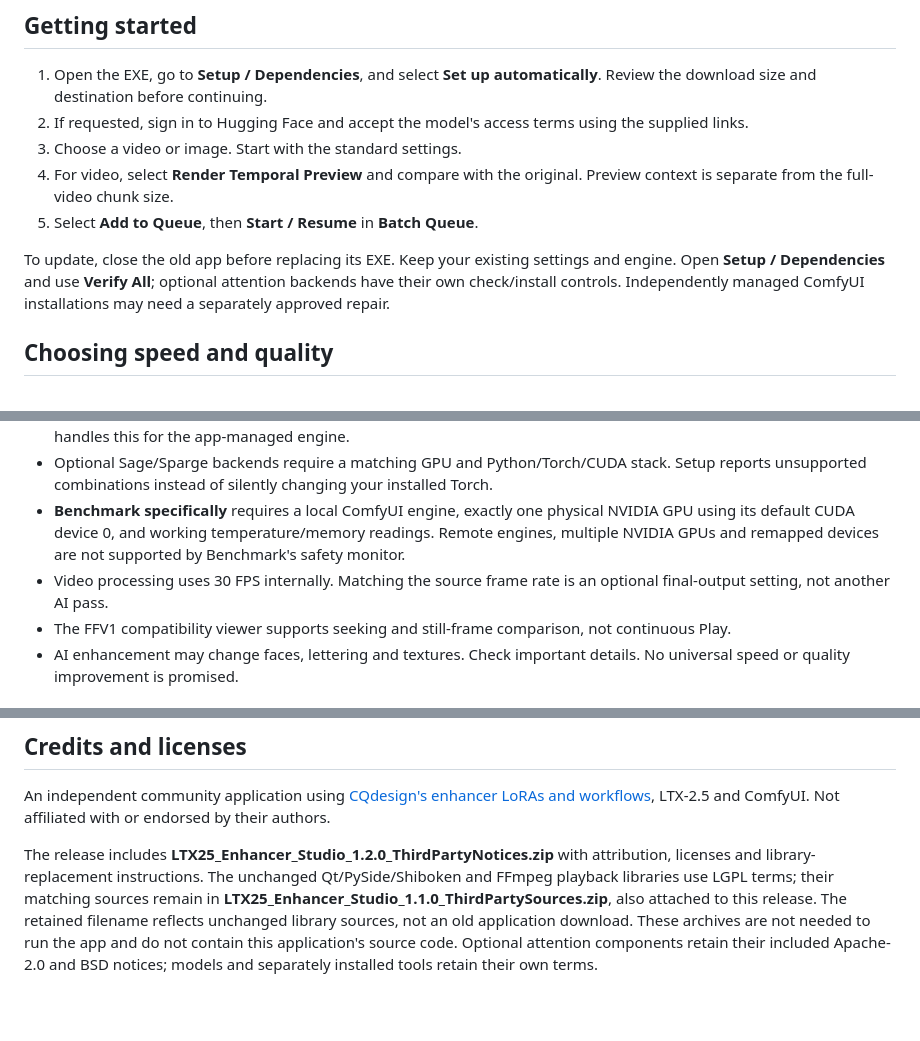
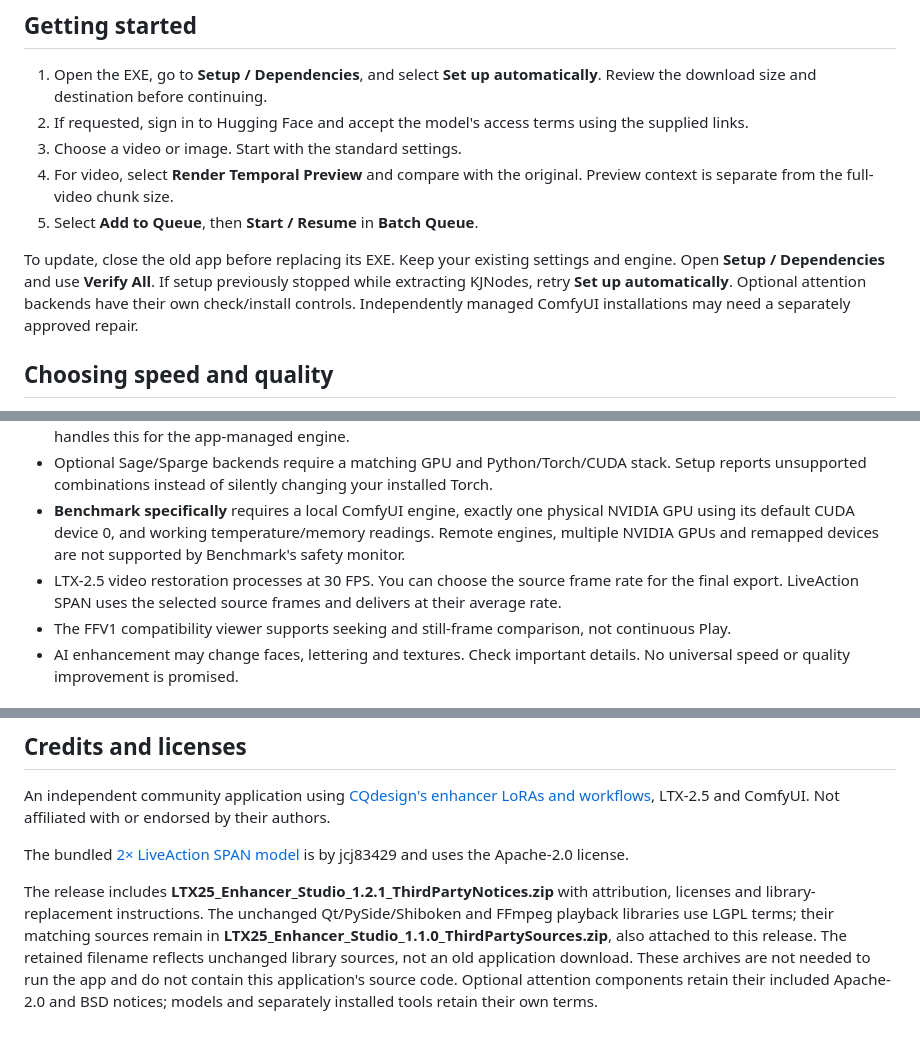
Before and after one commit to skv89/LTX-2.5-Enhancer-Studio, a Markdown page: README.md, 3 parts joined by grey strips. Drawn GitHub-style; blank space fills up the shorter version.

```diff
--- a/README.md
+++ b/README.md
@@ -37,7 +55,7 @@ The example below is an unrun test list, not a speed claim. Benchmark measures v
 4. For video, select **Render Temporal Preview** and compare with the original. Preview context is separate from the full-video chunk size.
 5. Select **Add to Queue**, then **Start / Resume** in **Batch Queue**.
 
-To update, close the old app before replacing its EXE. Keep your existing settings and engine. Open **Setup / Dependencies** and use **Verify All**; optional attention backends have their own check/install controls. Independently managed ComfyUI installations may need a separately approved repair.
+To update, close the old app before replacing its EXE. Keep your existing settings and engine. Open **Setup / Dependencies** and use **Verify All**. If setup previously stopped while extracting KJNodes, retry **Set up automatically**. Optional attention backends have their own check/install controls. Independently managed ComfyUI installations may need a separately approved repair.
 
 ## Choosing speed and quality
 
@@ -60,7 +78,7 @@ Leave **Keep original audio and subtitles** on to preserve every source audio/su
 - Some model downloads require Hugging Face access approval. Rendering requires **cuDNN 9.24.x**; automatic setup handles this for the app-managed engine.
 - Optional Sage/Sparge backends require a matching GPU and Python/Torch/CUDA stack. Setup reports unsupported combinations instead of silently changing your installed Torch.
 - **Benchmark specifically** requires a local ComfyUI engine, exactly one physical NVIDIA GPU using its default CUDA device 0, and working temperature/memory readings. Remote engines, multiple NVIDIA GPUs and remapped devices are not supported by Benchmark's safety monitor.
-- Video processing uses 30 FPS internally. Matching the source frame rate is an optional final-output setting, not another AI pass.
+- LTX-2.5 video restoration processes at 30 FPS. You can choose the source frame rate for the final export. LiveAction SPAN uses the selected source frames and delivers at their average rate.
 - The FFV1 compatibility viewer supports seeking and still-frame comparison, not continuous Play.
 - AI enhancement may change faces, lettering and textures. Check important details. No universal speed or quality improvement is promised.
 
@@ -80,4 +98,6 @@ These previously published examples show the v1.1.0 interface; the v1.2.0 Benchm
 
 An independent community application using [CQdesign's enhancer LoRAs and workflows](https://huggingface.co/CQdesign/LTX-2.5-CQ-Video-and-Image-Enhancer-LoRAs), LTX-2.5 and ComfyUI. Not affiliated with or endorsed by their authors.
 
-The release includes **LTX25_Enhancer_Studio_1.2.0_ThirdPartyNotices.zip** with attribution, licenses and library-replacement instructions. The unchanged Qt/PySide/Shiboken and FFmpeg playback libraries use LGPL terms; their matching sources remain in **LTX25_Enhancer_Studio_1.1.0_ThirdPartySources.zip**, also attached to this release. The retained filename reflects unchanged library sources, not an old application download. These archives are not needed to run the app and do not contain this application's source code. Optional attention components retain their included Apache-2.0 and BSD notices; models and separately installed tools retain their own terms.
+The bundled [2× LiveAction SPAN model](https://github.com/jcj83429/upscaling/tree/5d8cdd2e17750b64be39ccab3a8763d91128fe15/2xLiveActionV1_SPAN) is by jcj83429 and uses the Apache-2.0 license.
+
+The release includes **LTX25_Enhancer_Studio_1.2.1_ThirdPartyNotices.zip** with attribution, licenses and library-replacement instructions. The unchanged Qt/PySide/Shiboken and FFmpeg playback libraries use LGPL terms; their matching sources remain in **LTX25_Enhancer_Studio_1.1.0_ThirdPartySources.zip**, also attached to this release. The retained filename reflects unchanged library sources, not an old application download. These archives are not needed to run the app and do not contain this application's source code. Optional attention components retain their included Apache-2.0 and BSD notices; models and separately installed tools retain their own terms.
```
Also changed, not shown: other parts of README.md (+20 -2 lines), screenshots/recover-export-v121.png (added).
